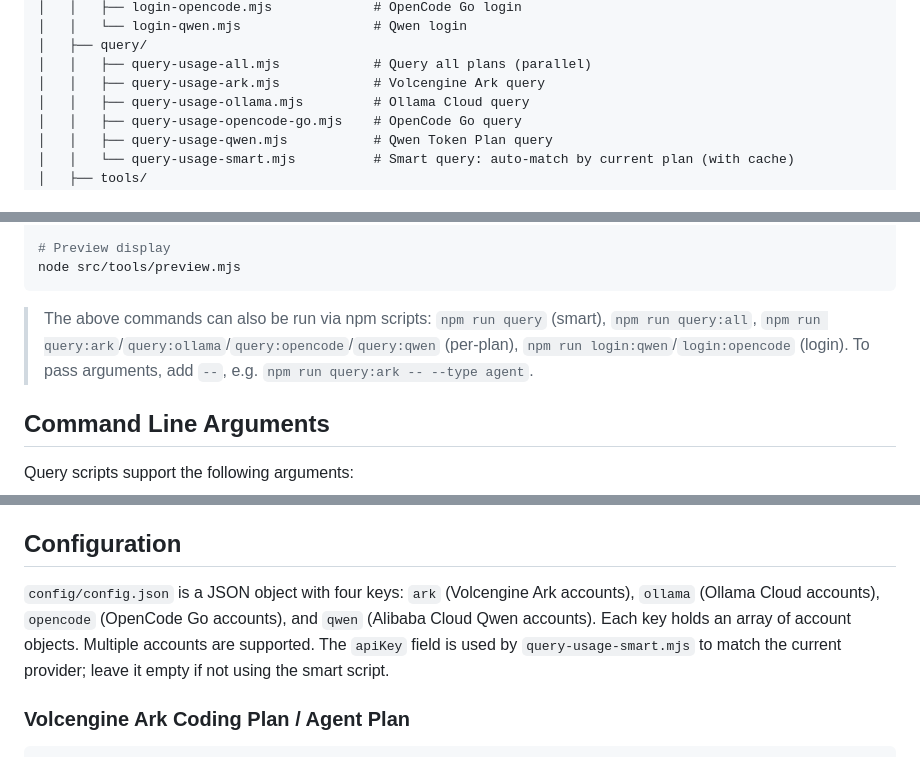
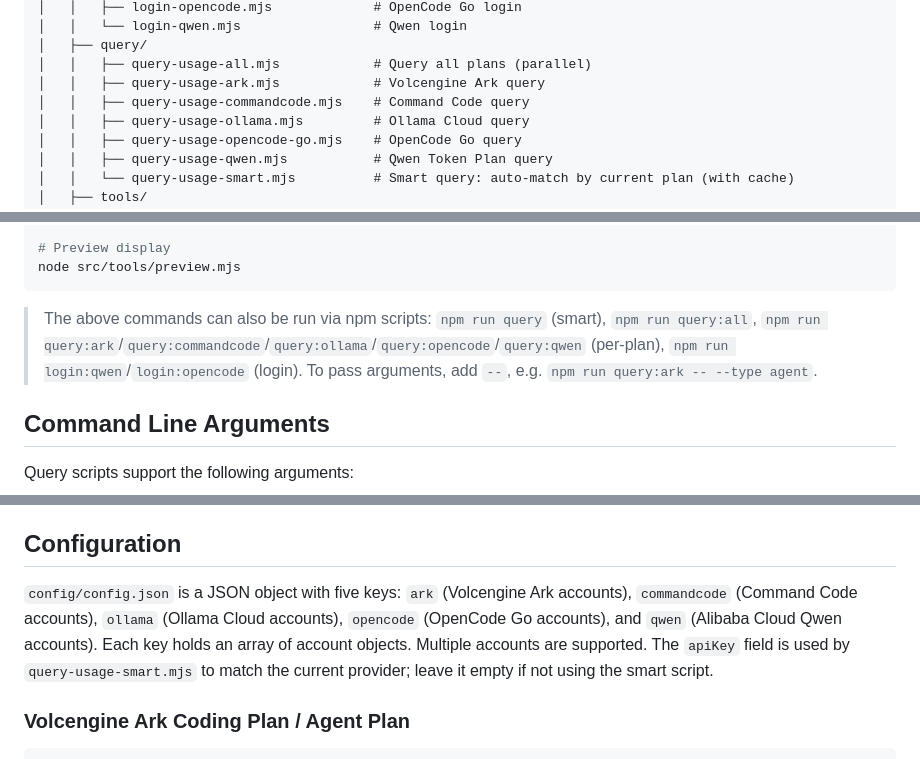
Before and after one commit to minimote/coding-plan-usage-query, a Markdown page: docs/README_EN.md, 3 parts joined by grey strips. Rendered like a GitHub page.

````diff
--- a/docs/README_EN.md
+++ b/docs/README_EN.md
@@ -57,6 +58,7 @@ coding-plan-usage-query/
 │   ├── query/
 │   │   ├── query-usage-all.mjs            # Query all plans (parallel)
 │   │   ├── query-usage-ark.mjs            # Volcengine Ark query
+│   │   ├── query-usage-commandcode.mjs    # Command Code query
 │   │   ├── query-usage-ollama.mjs         # Ollama Cloud query
 │   │   ├── query-usage-opencode-go.mjs    # OpenCode Go query
 │   │   ├── query-usage-qwen.mjs           # Qwen Token Plan query
@@ -134,7 +140,7 @@ node src/query/query-usage-ark.mjs --position 1
 node src/tools/preview.mjs
 ```
 
-> The above commands can also be run via npm scripts: `npm run query` (smart), `npm run query:all`, `npm run query:ark`/`query:ollama`/`query:opencode`/`query:qwen` (per-plan), `npm run login:qwen`/`login:opencode` (login). To pass arguments, add `--`, e.g. `npm run query:ark -- --type agent`.
+> The above commands can also be run via npm scripts: `npm run query` (smart), `npm run query:all`, `npm run query:ark`/`query:commandcode`/`query:ollama`/`query:opencode`/`query:qwen` (per-plan), `npm run login:qwen`/`login:opencode` (login). To pass arguments, add `--`, e.g. `npm run query:ark -- --type agent`.
 
 ## Command Line Arguments
 
@@ -152,7 +158,7 @@ Query scripts support the following arguments:
 
 ## Configuration
 
-`config/config.json` is a JSON object with four keys: `ark` (Volcengine Ark accounts), `ollama` (Ollama Cloud accounts), `opencode` (OpenCode Go accounts), and `qwen` (Alibaba Cloud Qwen accounts). Each key holds an array of account objects. Multiple accounts are supported. The `apiKey` field is used by `query-usage-smart.mjs` to match the current provider; leave it empty if not using the smart script.
+`config/config.json` is a JSON object with five keys: `ark` (Volcengine Ark accounts), `commandcode` (Command Code accounts), `ollama` (Ollama Cloud accounts), `opencode` (OpenCode Go accounts), and `qwen` (Alibaba Cloud Qwen accounts). Each key holds an array of account objects. Multiple accounts are supported. The `apiKey` field is used by `query-usage-smart.mjs` to match the current provider; leave it empty if not using the smart script.
 
 ### Volcengine Ark Coding Plan / Agent Plan
 
````
Also changed, not shown: other parts of docs/README_EN.md (+24 -0 lines), README.md (+28 -3 lines), docs/CHANGELOG.md (+11 -1 lines), docs/preview.png, 9 other files.
